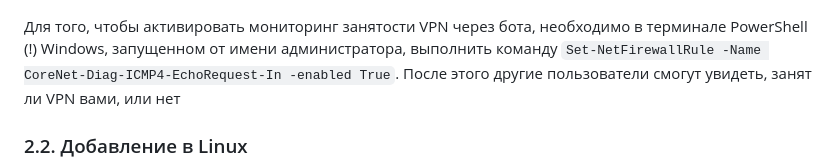
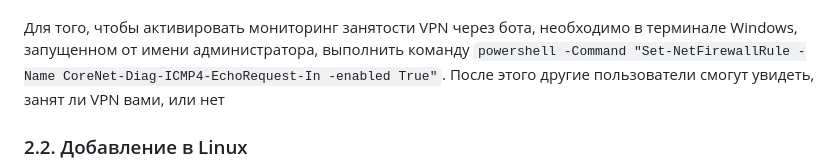
Before and after one commit to astronom-v-cube/NIRFI_remote_control, a Markdown page: README.md, the part around the change. GitHub-like rendering.

Commit message:
ps2cmd command

````diff
--- a/README.md
+++ b/README.md
@@ -84,7 +84,7 @@ OpenVPN установлен в большинстве систем Linux по
 
 ![Успешное подключение](img/OVPNC.png)
 
-Для того, чтобы активировать мониторинг занятости VPN через бота, необходимо в терминале PowerShell (!) Windows, запущенном от имени администратора, выполнить команду ```Set-NetFirewallRule -Name CoreNet-Diag-ICMP4-EchoRequest-In -enabled True```. После этого другие пользователи смогут увидеть, занят ли VPN вами, или нет
+Для того, чтобы активировать мониторинг занятости VPN через бота, необходимо в терминале Windows, запущенном от имени администратора, выполнить команду ```powershell -Command "Set-NetFirewallRule -Name CoreNet-Diag-ICMP4-EchoRequest-In -enabled True"```. После этого другие пользователи смогут увидеть, занят ли VPN вами, или нет
 
 ### 2.2. Добавление в Linux
 
````
